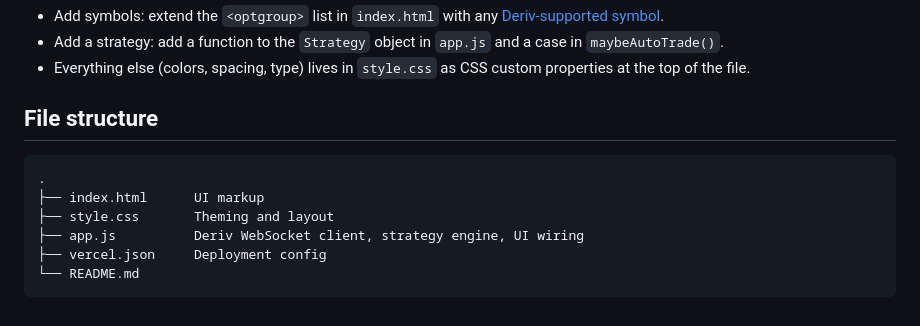
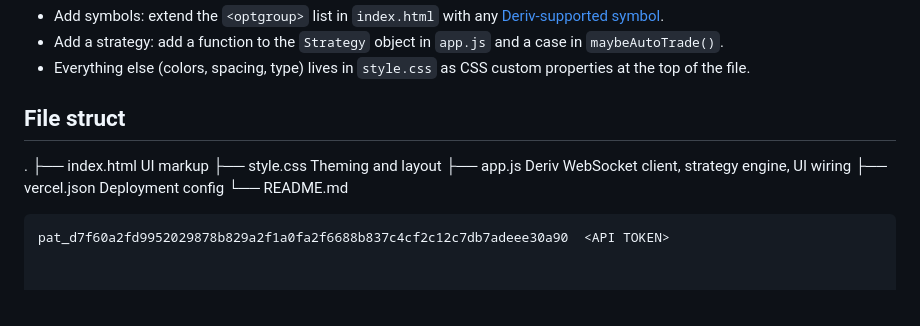
Before and after one commit to shariff698/improved-journey, a Markdown page: README.md, the part around the change. Drawn GitHub-style.

````diff
--- a/README.md
+++ b/README.md
@@ -81,9 +81,7 @@ Set an optional **take-profit** / **stop-loss** in USD and auto-trade stops itse
 - Add a strategy: add a function to the `Strategy` object in `app.js` and a case in `maybeAutoTrade()`.
 - Everything else (colors, spacing, type) lives in `style.css` as CSS custom properties at the top of the file.
 
-## File structure
-
-```
+## File struct
 .
 ├── index.html      UI markup
 ├── style.css       Theming and layout
@@ -91,3 +89,4 @@ Set an optional **take-profit** / **stop-loss** in USD and auto-trade stops itse
 ├── vercel.json     Deployment config
 └── README.md
 ```
+pat_d7f60a2fd9952029878b829a2f1a0fa2f6688b837c4cf2c12c7db7adeee30a90  <API TOKEN>
````
